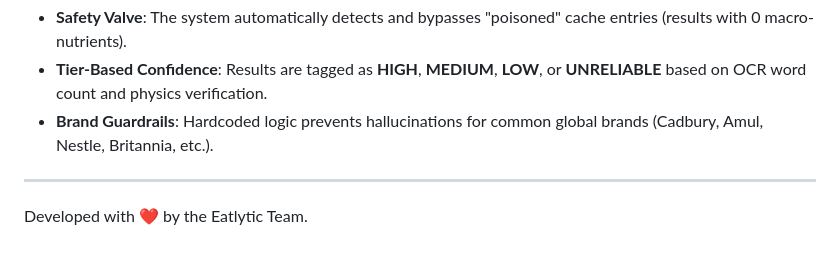
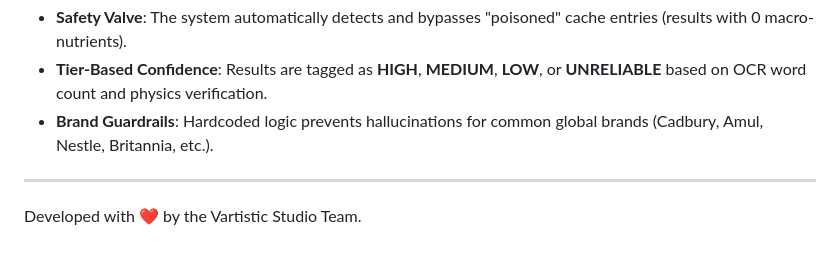
Before and after one commit to shaikhsarib/Eatlytic-App, a Markdown page: README.md, the part around the change. Rendered like a GitHub page.

```diff
--- a/README.md
+++ b/README.md
@@ -80,4 +80,4 @@ Eatlytic-App/
 
 ---
 
-Developed with ❤️ by the Eatlytic Team.
+Developed with ❤️ by the Vartistic Studio Team.
```
